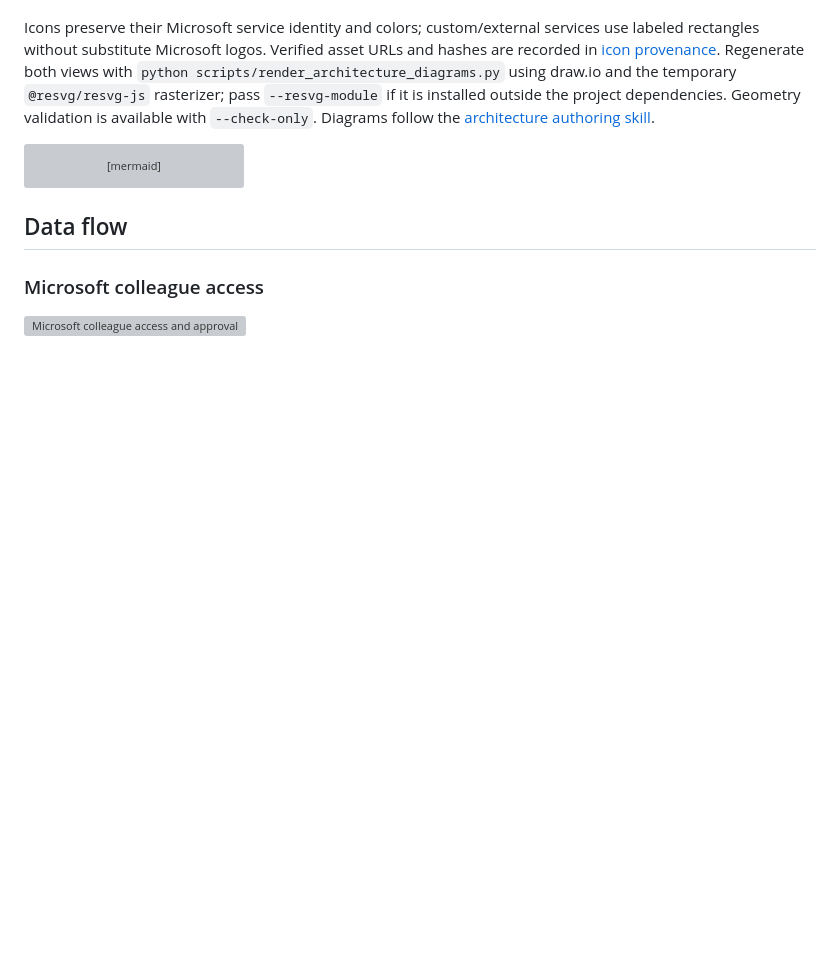
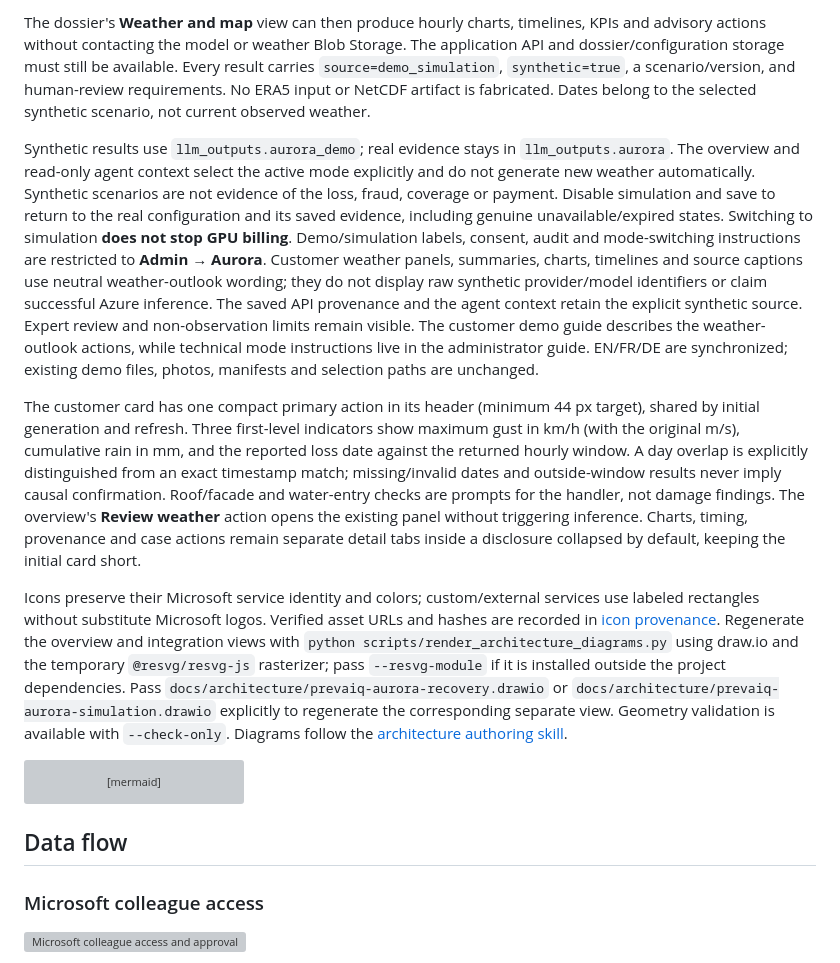
Before and after one commit to olivMertens/PrevaIq, a Markdown page: docs/architecture.md, the part around one of its changes. GitHub-like rendering; blank space fills up the shorter version; grey boxes are pictures that could not be loaded.

```diff
--- a/docs/architecture.md
+++ b/docs/architecture.md
@@ -18,10 +56,46 @@ No current forecast is claimed by an application health check.
+The dossier's **Weather and map** view can then produce hourly charts, timelines,
+KPIs and advisory actions without contacting the model or weather Blob Storage.
+The application API and dossier/configuration storage must still be available.
+Every result carries `source=demo_simulation`, `synthetic=true`, a scenario/version,
+and human-review requirements. No ERA5 input or NetCDF artifact is fabricated.
+Dates belong to the selected synthetic scenario, not current observed weather.
+
+Synthetic results use `llm_outputs.aurora_demo`; real evidence stays in
+`llm_outputs.aurora`. The overview and read-only agent context select the active
+mode explicitly and do not generate new weather automatically. Synthetic scenarios
+are not evidence of the loss, fraud, coverage or payment. Disable simulation and
+save to return to the real configuration and its saved evidence, including genuine
+unavailable/expired states. Switching to simulation **does not stop GPU billing**.
+Demo/simulation labels, consent, audit and mode-switching instructions are
+restricted to **Admin → Aurora**. Customer weather panels, summaries, charts,
+timelines and source captions use neutral weather-outlook wording; they do not
+display raw synthetic provider/model identifiers or claim successful Azure
+inference. The saved API provenance and the agent context retain the explicit
+synthetic source. Expert review and non-observation limits remain visible.
+The customer demo guide describes the weather-outlook actions, while technical
+mode instructions live in the administrator guide. EN/FR/DE are synchronized;
+existing demo files, photos, manifests and selection paths are unchanged.
+
+The customer card has one compact primary action in its header (minimum 44 px
+target), shared by initial generation and refresh. Three first-level indicators
+show maximum gust in km/h (with the original m/s), cumulative rain in mm, and
+the reported loss date against the returned hourly window. A day overlap is
+explicitly distinguished from an exact timestamp match; missing/invalid dates
+and outside-window results never imply causal confirmation. Roof/facade and
+water-entry checks are prompts for the handler, not damage findings. The
+overview's **Review weather** action opens the existing panel without triggering
+inference. Charts, timing, provenance and case actions remain separate detail tabs
+inside a disclosure collapsed by default, keeping the initial card short.
 
 Icons preserve their Microsoft service identity and colors; custom/external services
 use labeled rectangles without substitute Microsoft logos. Verified asset URLs and
 hashes are recorded in [icon provenance](architecture/icon-sources.json).
-Regenerate both views with `python scripts/render_architecture_diagrams.py` using
+Regenerate the overview and integration views with `python scripts/render_architecture_diagrams.py` using
 draw.io and the temporary `@resvg/resvg-js` rasterizer; pass `--resvg-module` if it
-is installed outside the project dependencies. Geometry validation is available
+is installed outside the project dependencies. Pass
+`docs/architecture/prevaiq-aurora-recovery.drawio` or
+`docs/architecture/prevaiq-aurora-simulation.drawio` explicitly to regenerate
+the corresponding separate view. Geometry validation is available
 with `--check-only`. Diagrams follow the
 [architecture authoring skill](../.github/skills/architecture-diagram-author/SKILL.md).
 
```
Also changed, not shown: other parts of docs/architecture.md (+39 -1 lines), docs/architecture/prevaiq-aurora-recovery.png (added), docs/architecture/prevaiq-aurora-simulation.png (added), 4 other files.
